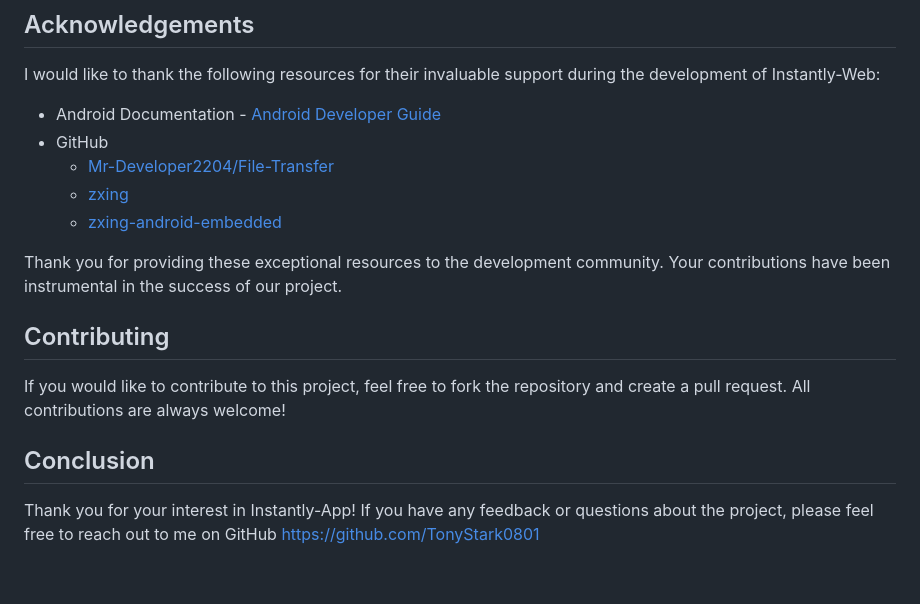
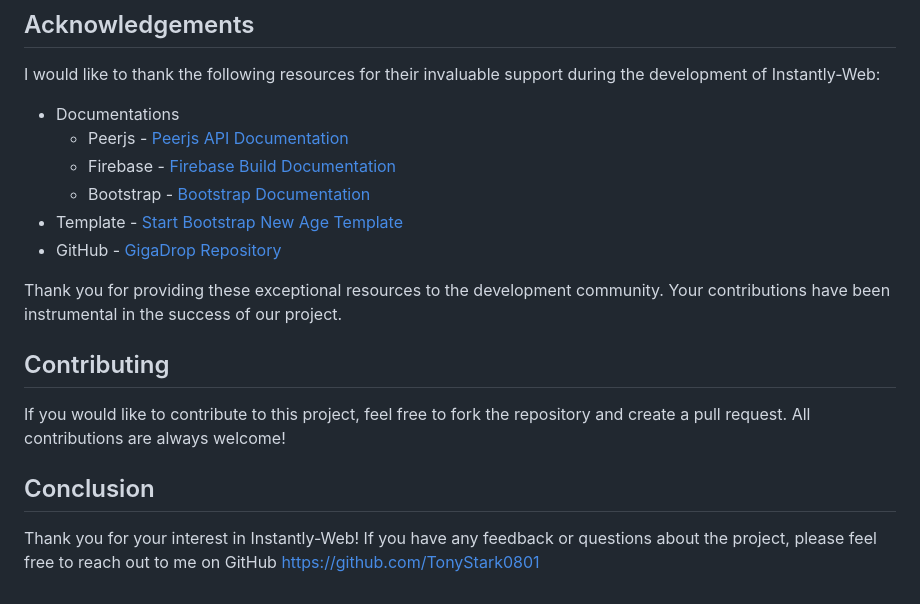
Before and after one commit to TonyStark0801/Instantly-Web, a Markdown page: README.md, the part around one of its changes. Drawn GitHub-style.

```diff
--- a/README.md
+++ b/README.md
@@ -40,12 +77,12 @@ Instantly-web is a powerful browser-based solution for sharing files across the
 ## Acknowledgements
 
 I would like to thank the following resources for their invaluable support during the development of Instantly-Web:
-
-- Android Documentation - [Android Developer Guide](https://developer.android.com/guide)
-- GitHub
-    - [Mr-Developer2204/File-Transfer](https://github.com/Mr-Developer2204/File-Transfer)
-    - [zxing](https://github.com/zxing/zxing)
-    - [zxing-android-embedded](https://github.com/journeyapps/zxing-android-embedded)
+- Documentations
+    - Peerjs - [Peerjs API Documentation](https://peerjs.com/docs/#api)
+    - Firebase - [Firebase Build Documentation](https://firebase.google.com/docs/build)
+    - Bootstrap - [Bootstrap Documentation](https://getbootstrap.com/docs/5.3/getting-started/)
+- Template - [Start Bootstrap New Age Template](https://startbootstrap.com/theme/new-age)
+- GitHub - [GigaDrop Repository](https://github.com/VikashAnandJha/GigaDrop)
 
 Thank you for providing these exceptional resources to the development community. Your contributions have been instrumental in the success of our project.
 
@@ -57,4 +94,4 @@ If you would like to contribute to this project, feel free to fork the repositor
 
 
 ## Conclusion
-Thank you for your interest in Instantly-App! If you have any feedback or questions about the project, please feel free to reach out to me on GitHub https://github.com/TonyStark0801
+Thank you for your interest in Instantly-Web! If you have any feedback or questions about the project, please feel free to reach out to me on GitHub https://github.com/TonyStark0801
```
Also changed, not shown: other parts of README.md (+58 -21 lines).
